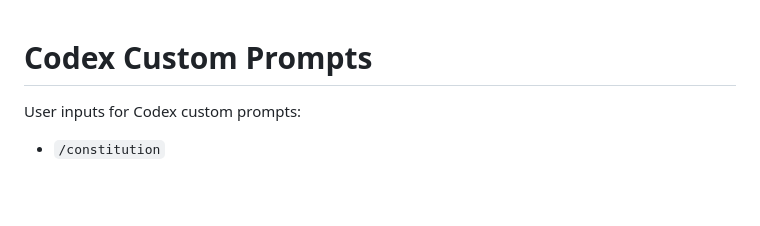
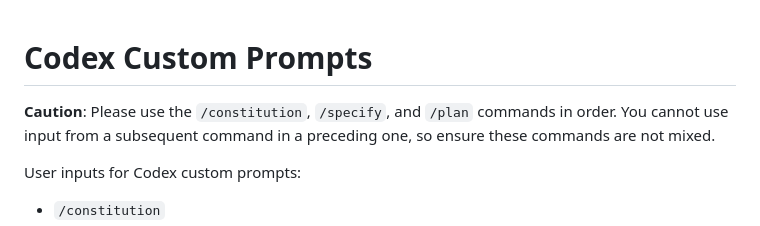
Before and after one commit to jarekbogulak/apex-tradebill, a Markdown page: README.md, the part around the change. Drawn GitHub-style; blank space fills up the shorter version.

```diff
--- a/README.md
+++ b/README.md
@@ -1,4 +1,6 @@
 # Codex Custom Prompts
+
+**Caution**: Please use the `/constitution`, `/specify`, and `/plan` commands in order. You cannot use input from a subsequent command in a preceding one, so ensure these commands are not mixed.
 
 User inputs for Codex custom prompts:
 - `/constitution`
```
Also changed, not shown: specs/001-develop-apex-tradebill/spec.md (added, +173 -0 lines).
